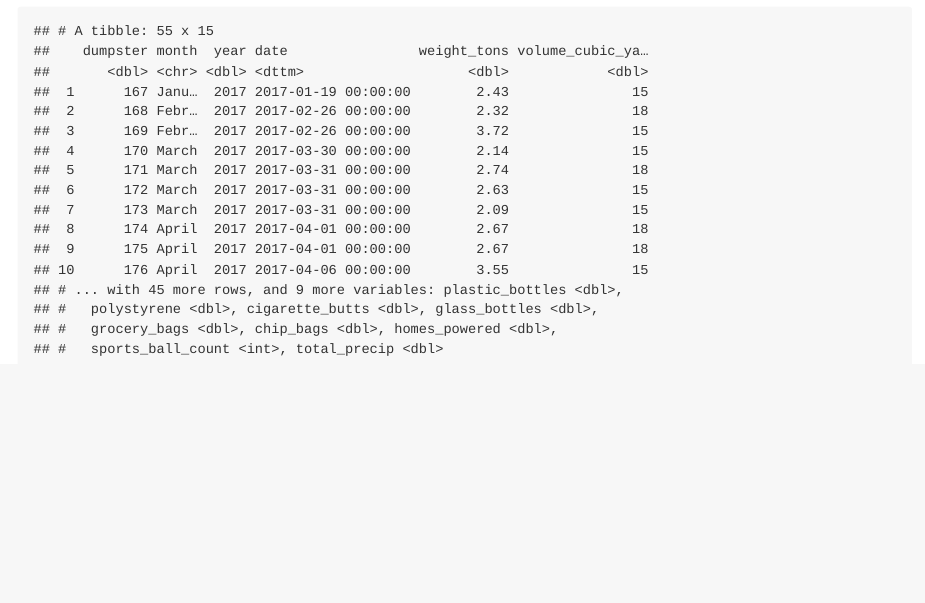
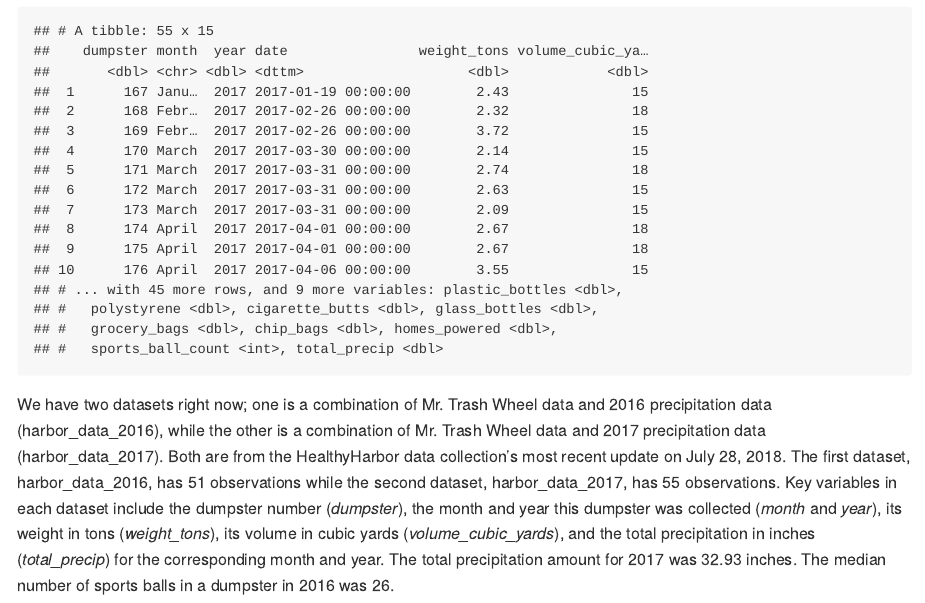
Before and after one commit to eshea6/p8105_hw2_eas2297, an R Markdown document (p8105_hw2_eas2297.Rmd): the page in a window 1100 px wide, from 3930 px down. The pictures show the output file p8105_hw2_eas2297.md that the author committed with the source, drawn offline in the style of GitHub; long lines of code are wrapped.

Commit message:
concluding paragraph with inline r code

````diff
--- a/p8105_hw2_eas2297.Rmd
+++ b/p8105_hw2_eas2297.Rmd
@@ -123,3 +123,5 @@ harbor_data_2017 = inner_join(mr_trash_wheel, precipm_2017)
 rename(harbor_data_2016, total_precip = total)
 rename(harbor_data_2017, total_precip = total)
 ```
+
+We have two datasets right now; one is a combination of Mr. Trash Wheel data and 2016 precipitation data (harbor_data_2016), while the other is a combination of Mr. Trash Wheel data and 2017 precipitation data (harbor_data_2017). Both are from the HealthyHarbor data collection's most recent update on July 28, 2018. The first dataset, harbor_data_2016, has `r nrow(harbor_data_2016)` observations while the second dataset, harbor_data_2017, has `r nrow(harbor_data_2017)` observations. Key variables in each dataset include the dumpster number (*dumpster*), the month and year this dumpster was collected (*month* and *year*), its weight in tons (*weight_tons*), its volume in cubic yards (*volume_cubic_yards*), and the total precipitation in inches (*total_precip*) for the corresponding month and year. The total precipitation amount for 2017 was `r sum(precipm_2017$total)` inches. The median number of sports balls in a dumpster in 2016 was `r median(harbor_data_2016$sports_ball_count)`.
````
Also changed, not shown: data/~$HealthyHarborWaterWheelTotals2018-7-28.xlsx (deleted), p8105_hw2_eas2297.md.
